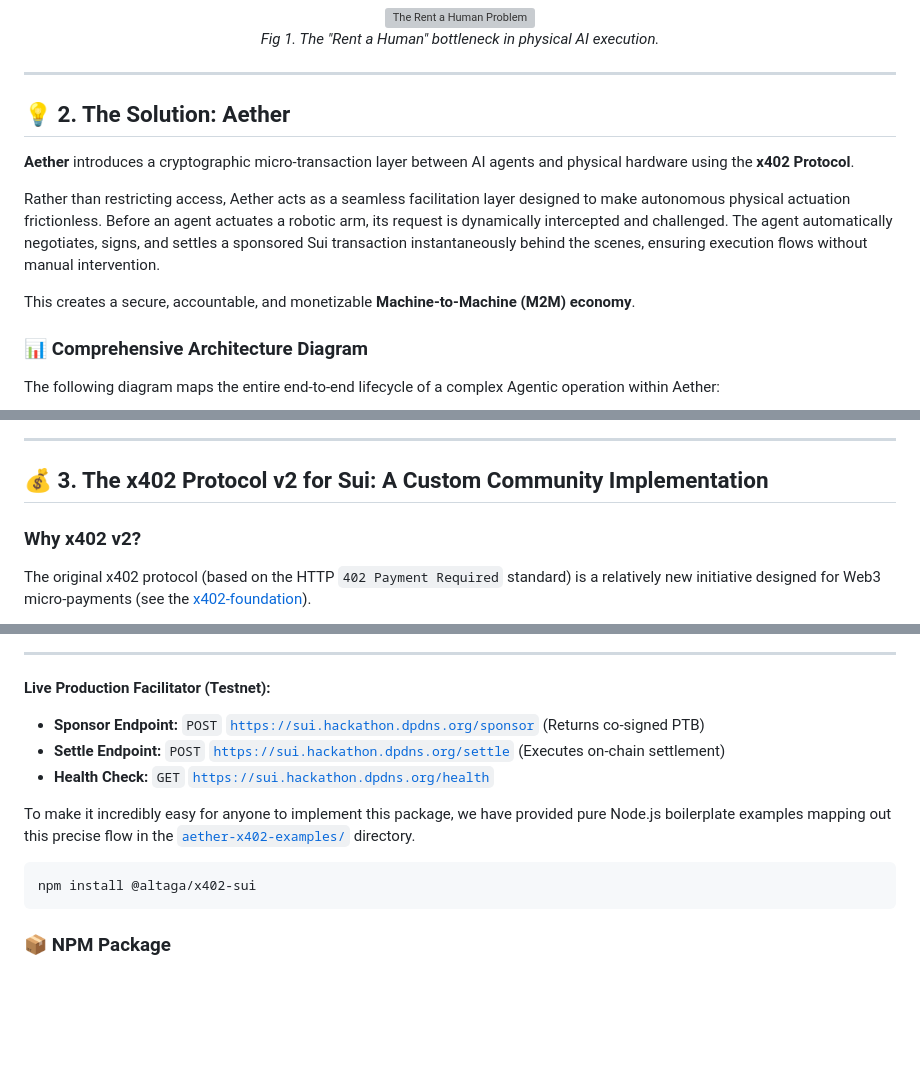
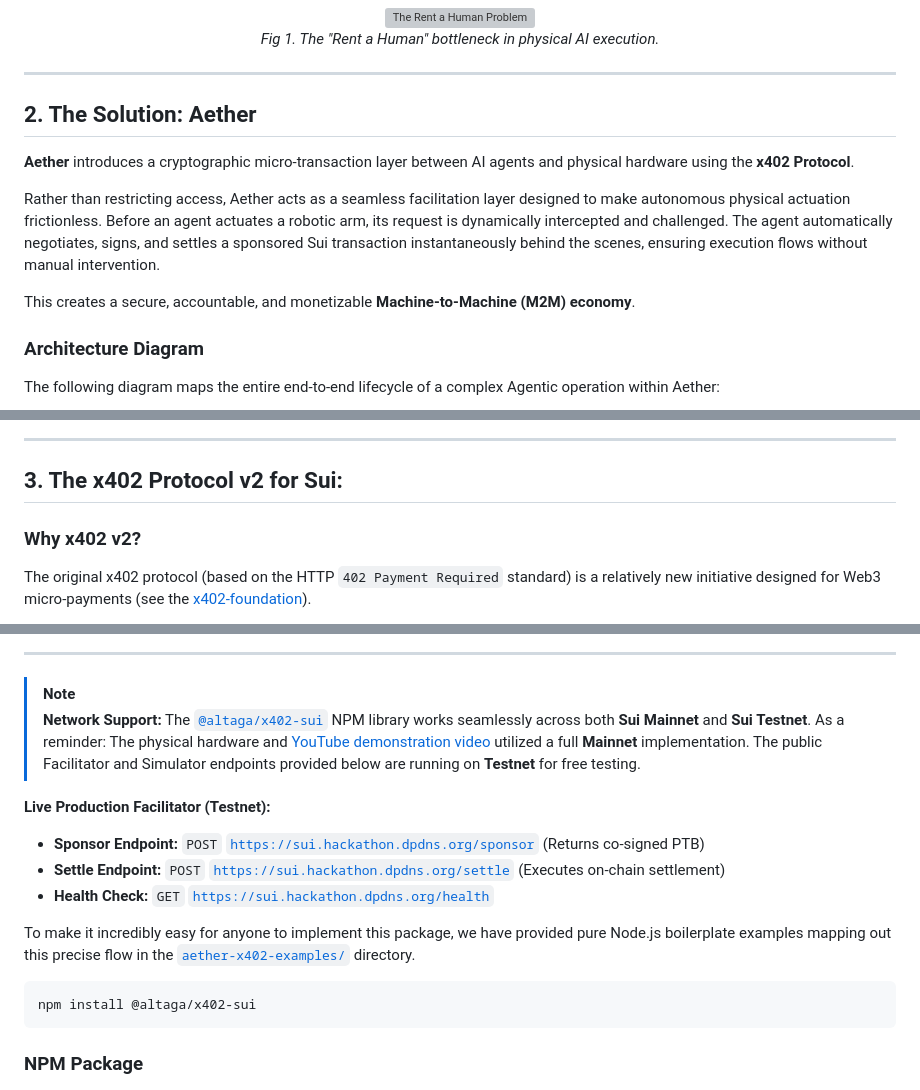
Before and after one commit to altaga/Aether, a Markdown page: README.md, 3 parts joined by grey strips. GitHub-like rendering; blank space fills up the shorter version; grey boxes are pictures that could not be loaded.

````diff
--- a/README.md
+++ b/README.md
@@ -43,7 +43,7 @@ Why haven't we automated this yet? Because giving an AI agent direct, unfettered
 
 ---
 
-## 💡 2. The Solution: Aether
+## 2. The Solution: Aether
 
 **Aether** introduces a cryptographic micro-transaction layer between AI agents and physical hardware using the **x402 Protocol**.
 
@@ -51,7 +51,7 @@ Rather than restricting access, Aether acts as a seamless facilitation layer des
 
 This creates a secure, accountable, and monetizable **Machine-to-Machine (M2M) economy**.
 
-### 📊 Comprehensive Architecture Diagram
+### Architecture Diagram
 The following diagram maps the entire end-to-end lifecycle of a complex Agentic operation within Aether:
 
 ```mermaid
@@ -81,7 +81,7 @@ sequenceDiagram
 
 ---
 
-## 💰 3. The x402 Protocol v2 for Sui: A Custom Community Implementation
+## 3. The x402 Protocol v2 for Sui:
 
 ### Why x402 v2?
 The original x402 protocol (based on the HTTP `402 Payment Required` standard) is a relatively new initiative designed for Web3 micro-payments (see the [x402-foundation](https://github.com/x402-foundation/x402)).
@@ -113,6 +113,10 @@ sequenceDiagram
 ```
 
 ---
+
+> [!NOTE]
+> **Network Support:** The [`@altaga/x402-sui`](https://www.npmjs.com/package/@altaga/x402-sui) NPM library works seamlessly across both **Sui Mainnet** and **Sui Testnet**.
+> As a reminder: The physical hardware and [YouTube demonstration video](https://youtu.be/gOZPL1LG8hU) utilized a full **Mainnet** implementation. The public Facilitator and Simulator endpoints provided below are running on **Testnet** for free testing.
 
 **Live Production Facilitator (Testnet):**
 - **Sponsor Endpoint:** `POST` [`https://sui.hackathon.dpdns.org/sponsor`](https://sui.hackathon.dpdns.org/sponsor) (Returns co-signed PTB)
@@ -125,7 +129,7 @@ To make it incredibly easy for anyone to implement this package, we have provide
 npm install @altaga/x402-sui
 ```
 
-### 📦 NPM Package
+### NPM Package
 
 <div align="center">
   <a href="https://www.npmjs.com/package/@altaga/x402-sui">
````
Also changed, not shown: other parts of README.md (+69 -62 lines), AGENT.md (+18 -10 lines), SIMULATOR.md (+30 -30 lines).
